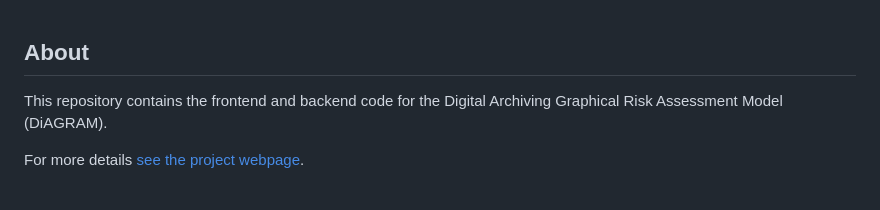
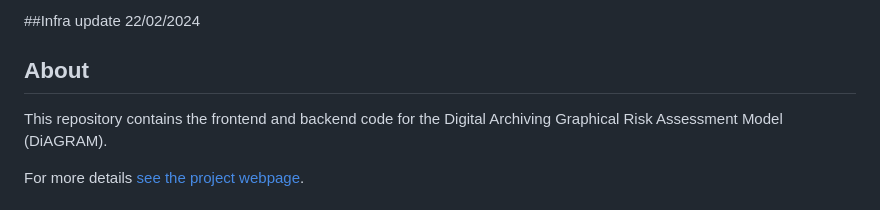
Before and after one commit to nationalarchives/DiAGRAM, a Markdown page: README.md, the part around the change. Drawn GitHub-style.

```diff
--- a/README.md
+++ b/README.md
@@ -1,3 +1,5 @@
+##Infra update 22/02/2024
+
 ## About
 
 This repository contains the frontend and backend code for the Digital Archiving Graphical Risk
```
